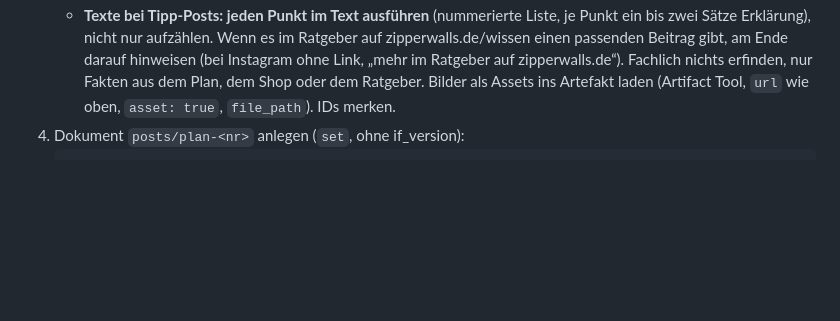
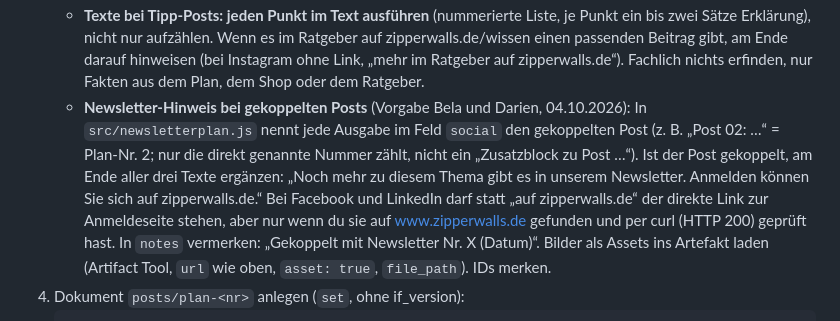
Before and after one commit to Belapfirrmann/zipperwalls.de, a Markdown page: docs/routinen/entwuerfe.md, the part around the change. Drawn GitHub-style; blank space fills up the shorter version.

Commit message:
Entwürfe-Routine: Newsletter-Hinweis bei gekoppelten Posts
Co-Authored-By: Claude Opus 5.5 <noreply@anthropic.com>
Claude-Session: https://claude.ai/code/session_014bDdJteC7Rh81wY3gqmAnX

````diff
--- a/docs/routinen/entwuerfe.md
+++ b/docs/routinen/entwuerfe.md
@@ -35,6 +35,12 @@ Dashboard (Artefakt): https://claude.ai/artifact/6SheLVeDXVWVUF6ctwVTA6
    - **Texte bei Tipp-Posts: jeden Punkt im Text ausführen** (nummerierte Liste, je Punkt ein bis zwei Sätze Erklärung), nicht nur aufzählen.
      Wenn es im Ratgeber auf zipperwalls.de/wissen einen passenden Beitrag gibt, am Ende darauf hinweisen (bei Instagram ohne Link,
      „mehr im Ratgeber auf zipperwalls.de“). Fachlich nichts erfinden, nur Fakten aus dem Plan, dem Shop oder dem Ratgeber.
+   - **Newsletter-Hinweis bei gekoppelten Posts** (Vorgabe Bela und Darien, 04.10.2026): In `src/newsletterplan.js` nennt jede
+     Ausgabe im Feld `social` den gekoppelten Post (z. B. „Post 02: …“ = Plan-Nr. 2; nur die direkt genannte Nummer zählt,
+     nicht ein „Zusatzblock zu Post …“). Ist der Post gekoppelt, am Ende aller drei Texte ergänzen:
+     „Noch mehr zu diesem Thema gibt es in unserem Newsletter. Anmelden können Sie sich auf zipperwalls.de.“
+     Bei Facebook und LinkedIn darf statt „auf zipperwalls.de“ der direkte Link zur Anmeldeseite stehen, aber nur wenn du sie auf
+     www.zipperwalls.de gefunden und per curl (HTTP 200) geprüft hast. In `notes` vermerken: „Gekoppelt mit Newsletter Nr. X (Datum)“.
    Bilder als Assets ins Artefakt laden (Artifact Tool, `url` wie oben, `asset: true`, `file_path`). IDs merken.
 4. Dokument `posts/plan-<nr>` anlegen (`set`, ohne if_version):
    ```json
````
